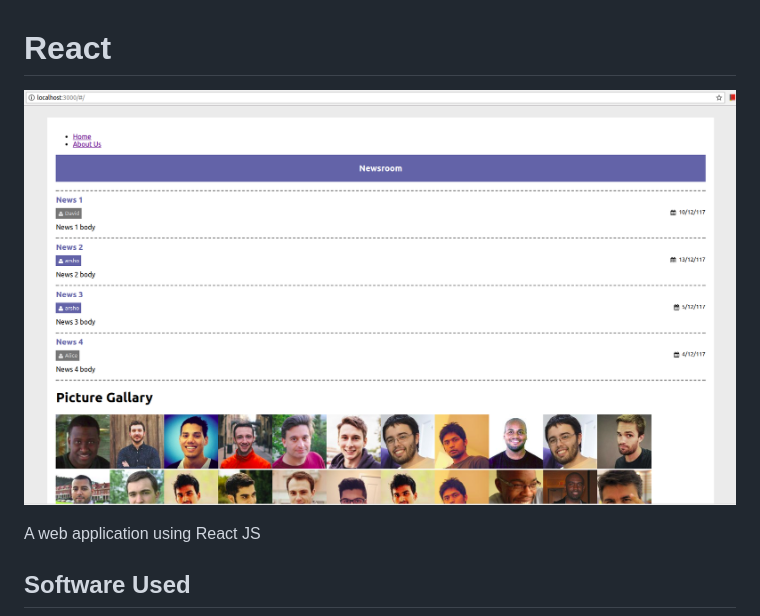
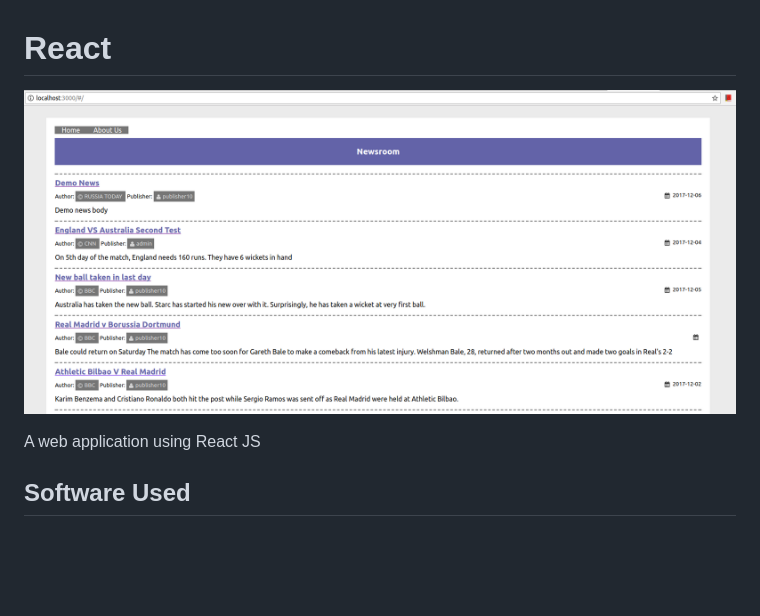
Before and after one commit to arsho/react-practice, a Markdown page: readme.md, the part around the change. GitHub-like rendering; pictures changed too: screenshot/api_data.png (added); blank space fills up the shorter version.

```diff
--- a/readme.md
+++ b/readme.md
@@ -1,7 +1,7 @@
 React
 ========
 
-![Final List](screenshot/phase1.png)
+![Final List](screenshot/api_data.png)
 
 A web application using React JS
 
```
Also changed, not shown: 10 other files.
